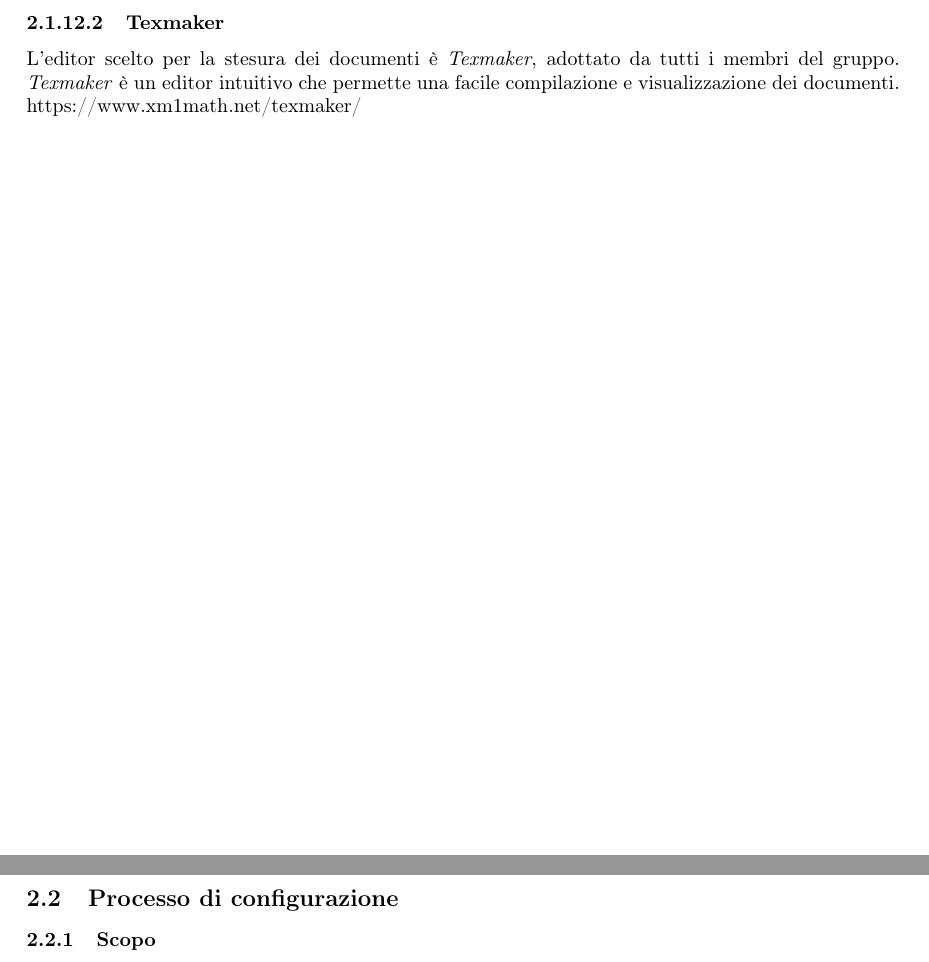
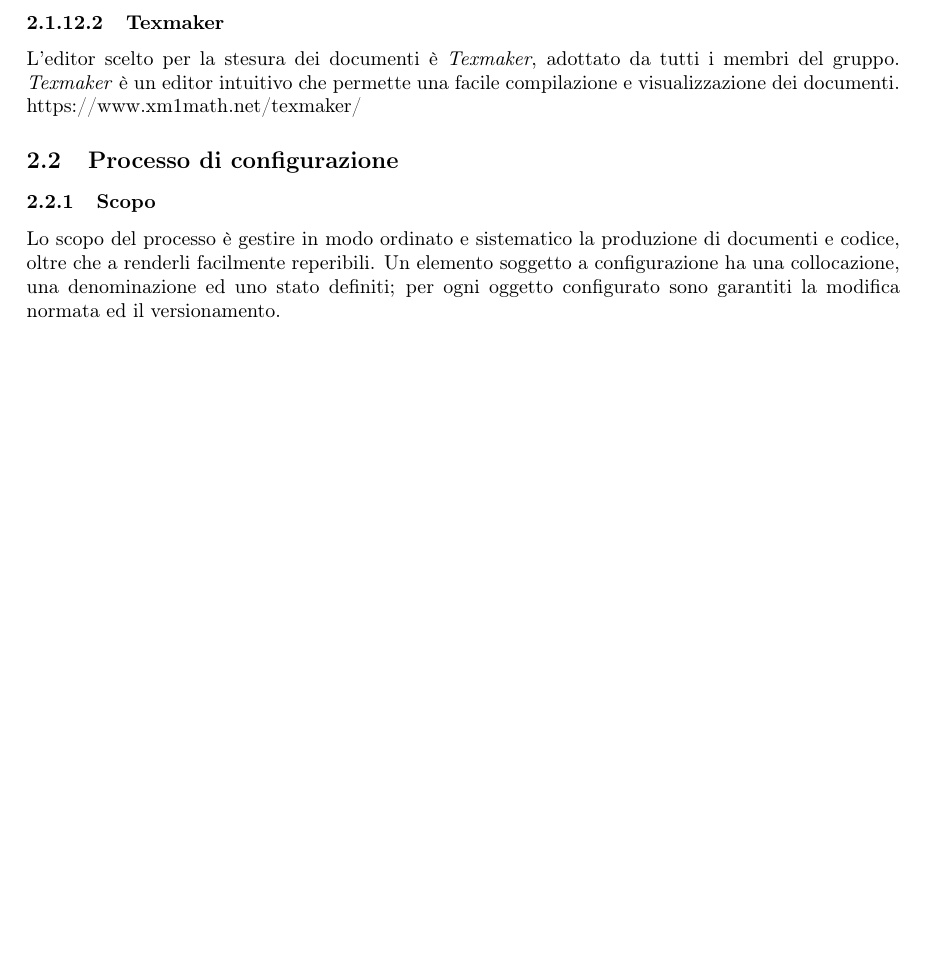
Before and after one commit to MercurySeven/project-docs, a LaTeX document (Interni/NormeProgetto/NormeProgetto.tex, which reads Interni/NormeProgetto/components/norme-c3.tex, Interni/NormeProgetto/informazioni.tex): two parts of pages 12 and 13 of 15 before the commit and part of page 12 of 15 after it, the two joined at a grey line, cut so that both start at the same text, the shorter picture padded with empty space. Compiled offline with pdfLaTeX.

Commit message:
Aggiunto 3.2.1 & fix corsivo copertina

```diff
--- a/Interni/NormeProgetto/components/norme-c3.tex
+++ b/Interni/NormeProgetto/components/norme-c3.tex
@@ -320,7 +320,10 @@ https://www.xm1math.net/texmaker/
 
 \subsubsection{Scopo}
 
+Lo scopo del processo è gestire in modo ordinato e sistematico la produzione di documenti e codice, oltre che a renderli facilmente reperibili. Un elemento soggetto a configurazione ha una collocazione, una denominazione ed uno stato definiti; per ogni oggetto configurato sono garantiti la modifica normata ed il versionamento.
+
 \subsubsection{Descrizione}
+
 
 \subsubsection{Implementazione dei processi}
 
--- a/Interni/NormeProgetto/informazioni.tex
+++ b/Interni/NormeProgetto/informazioni.tex
@@ -9,7 +9,7 @@
 
 \newcommand{\Responsabile}{Albiero Davide}
 
-\newcommand{\Distribuzione}{Prof. Vardanega Tullio \newline Prof. Cardin Riccardo \newline Gruppo \Gruppo{}}
+\newcommand{\Distribuzione}{\textit{Prof. Vardanega Tullio} \newline \textit{Prof. Cardin Riccardo} \newline Gruppo \textit{ \Gruppo{}}}
 
 \newcommand{\Uso}{Interno}
 
```
